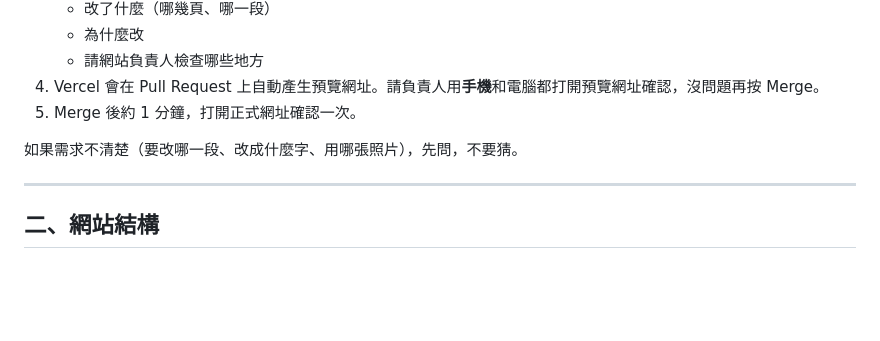
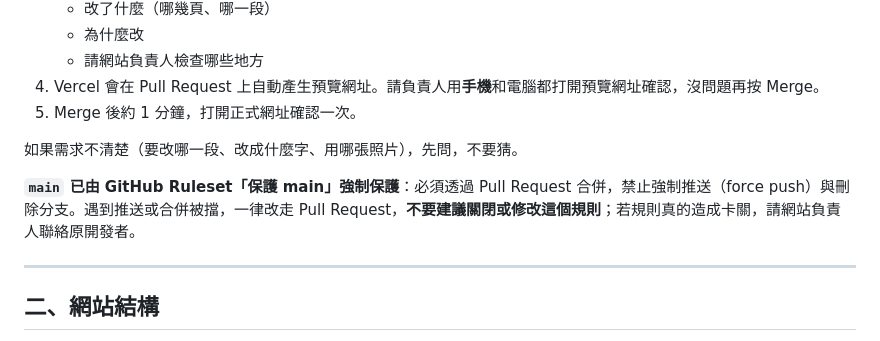
Before and after one commit to bboycaptain001-ui/jefferd-consulting, a Markdown page: AGENTS.md, the part around the change. Drawn GitHub-style; blank space fills up the shorter version.

Commit message:
AGENTS.md：註明 main 已由 Ruleset 保護，不可建議關閉
Co-Authored-By: Claude Opus 5.5 <noreply@anthropic.com>

```diff
--- a/AGENTS.md
+++ b/AGENTS.md
@@ -19,6 +19,8 @@
 5. Merge 後約 1 分鐘，打開正式網址確認一次。
 
 如果需求不清楚（要改哪一段、改成什麼字、用哪張照片），先問，不要猜。
+
+**`main` 已由 GitHub Ruleset「保護 main」強制保護**：必須透過 Pull Request 合併，禁止強制推送（force push）與刪除分支。遇到推送或合併被擋，一律改走 Pull Request，**不要建議關閉或修改這個規則**；若規則真的造成卡關，請網站負責人聯絡原開發者。
 
 ---
 
```
